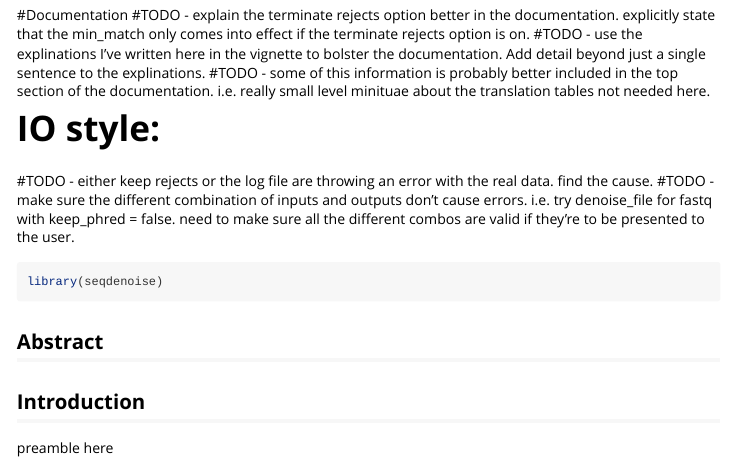
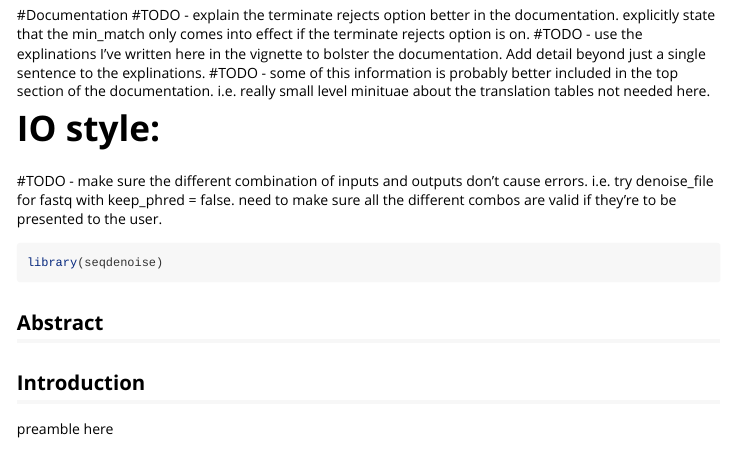
Before and after one commit to CNuge/debar, an R Markdown document (vignettes/seqdenoise-vignette.Rmd): the page in a window 1100 px wide, from 150 px down. Rendered offline with R 4.5, knitr and Pandoc, with nearby package versions; some code elsewhere in the file could not run offline; long lines of code are wrapped.

Commit message:
docs updating

```diff
--- a/vignettes/seqdenoise-vignette.Rmd
+++ b/vignettes/seqdenoise-vignette.Rmd
@@ -15,7 +15,6 @@ vignette: >
 #TODO - some of this information is probably better included in the top section of the documentation. i.e. really small level minituae about the translation tables not needed here.
 
 # IO style:
-#TODO - either keep rejects or the log file are throwing an error with the real data. find the cause.
 #TODO - make sure the different combination of inputs and outputs don't cause errors. i.e. try denoise_file for fastq with keep_phred = false. need to make sure all the different combos are valid if they're to be presented to the user.
 
 
```
Also changed, not shown: R/io.r (+15 -4 lines), vignettes/seqdenoise-vignette.Rmd (1 more changed lines), 3 other files.
